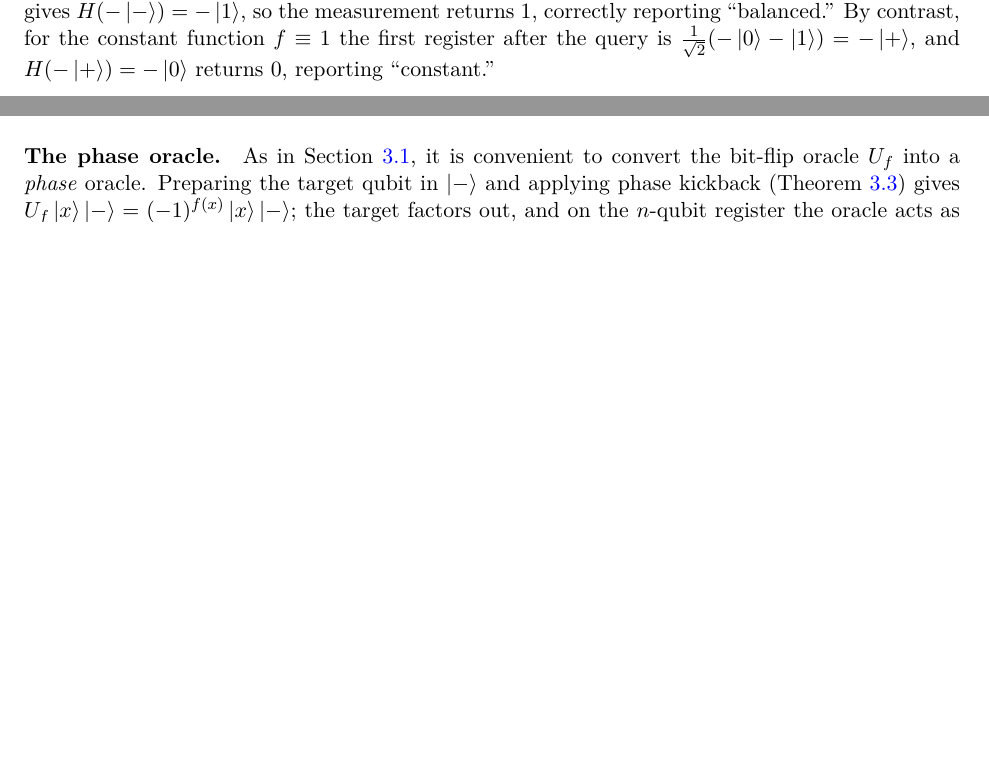
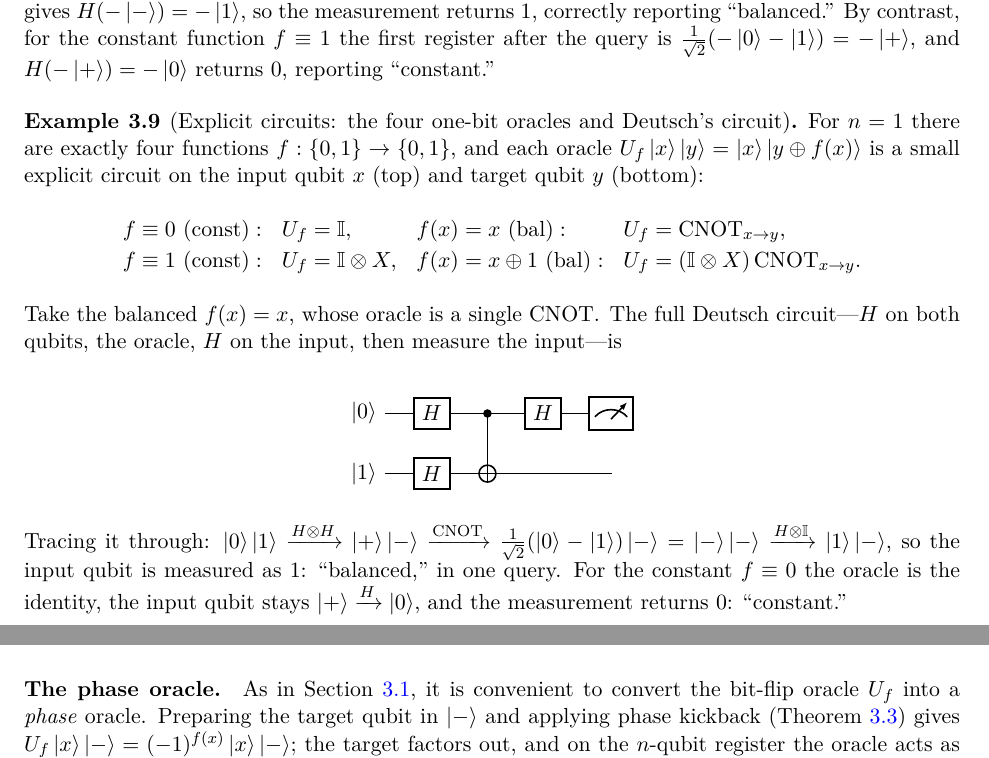
Before and after one commit to lzhang2012-sjtu/quantum-scientific-computing, a LaTeX thesis (main.tex, which reads lectures/lec03_grover_amplitude_amplification.tex, preamble.tex): two parts of pages 50 and 52 of 194 before the commit and two parts of pages 50 and 53 of 195 after it, joined at a grey line, cut so that both start at the same text, the shorter picture padded with empty space. Compiled offline with pdfLaTeX.

Commit message:
content(L3): add explicit Deutsch circuit for example f(x)=x (+ four one-bit oracles); load quantikz in preamble

```diff
--- a/lectures/lec03_grover_amplitude_amplification.tex
+++ b/lectures/lec03_grover_amplitude_amplification.tex
@@ -235,6 +235,35 @@ correctly reporting ``balanced.'' By contrast, for the constant function
 $f\equiv 1$ the first register after the query is
 $\tfrac{1}{\sqrt2}(-\ket0-\ket1)=-\ket{+}$, and $H(-\ket{+})=-\ket0$ returns $0$,
 reporting ``constant.''
+\end{example}
+
+\begin{example}[Explicit circuits: the four one-bit oracles and Deutsch's circuit]
+\label{exa:lec03-deutsch-circuit}
+For $n=1$ there are exactly four functions $f:\{0,1\}\to\{0,1\}$, and each oracle
+$\Uf\ket{x}\ket{y}=\ket{x}\ket{y\oplus f(x)}$ is a small explicit circuit on the
+input qubit $x$ (top) and target qubit $y$ (bottom):
+\[
+  \begin{array}{llll}
+    f\equiv 0\ (\text{const}) : & \Uf=\id, &
+    f(x)=x\ (\text{bal}) : & \Uf=\CNOT_{x\to y},\\[2pt]
+    f\equiv 1\ (\text{const}) : & \Uf=\id\otimes X, &
+    f(x)=x\oplus1\ (\text{bal}) : & \Uf=(\id\otimes X)\,\CNOT_{x\to y}.
+  \end{array}
+\]
+Take the balanced $f(x)=x$, whose oracle is a single $\CNOT$. The full Deutsch
+circuit---$H$ on both qubits, the oracle, $H$ on the input, then measure the input---is
+\begin{center}
+\begin{quantikz}
+\lstick{$\ket0$} & \gate{H} & \ctrl{1} & \gate{H} & \meter{} \\
+\lstick{$\ket1$} & \gate{H} & \targ{}  & \qw      & \qw
+\end{quantikz}
+\end{center}
+Tracing it through: $\ket0\ket1\xrightarrow{H\otimes H}\ket{+}\ket{-}
+\xrightarrow{\CNOT}\tfrac1{\sqrt2}(\ket0-\ket1)\ket{-}=\ket{-}\ket{-}
+\xrightarrow{H\otimes\id}\ket{1}\ket{-}$, so the input qubit is measured as $1$:
+``balanced,'' in one query. For the constant $f\equiv0$ the oracle is the identity,
+the input qubit stays $\ket{+}\xrightarrow{H}\ket0$, and the measurement returns $0$:
+``constant.''
 \end{example}
 
 \subsection{The Deutsch--Jozsa algorithm}
--- a/preamble.tex
+++ b/preamble.tex
@@ -13,6 +13,7 @@
 \usepackage{enumitem}
 \usepackage{xcolor}
 \usepackage{tikz}
+\usepackage{quantikz}
 \usepackage[most]{tcolorbox}
 \usepackage[colorlinks=true,linkcolor=blue,citecolor=blue,urlcolor=blue]{hyperref}
 \usepackage[capitalize,noabbrev]{cleveref}
@@ -51,6 +52,8 @@
 \newcommand{\bigo}{\mathcal{O}}
 \newcommand{\id}{\mathbb{I}}
 \newcommand{\dg}{^{\dagger}}
+% quantikz also defines \proj (a circuit element we do not use); override with our projector.
+\let\proj\relax
 \newcommand{\proj}[1]{\ket{#1}\!\bra{#1}}   % |x><x|
 
 % Pauli / common gates
```
